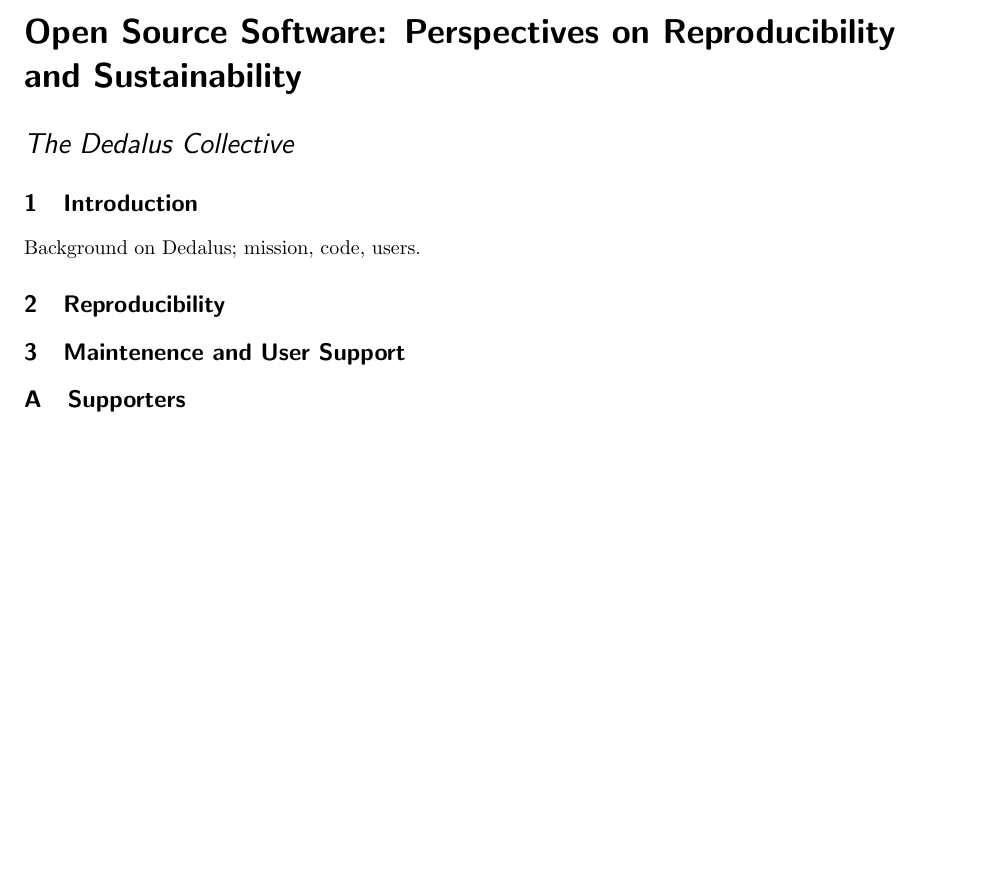
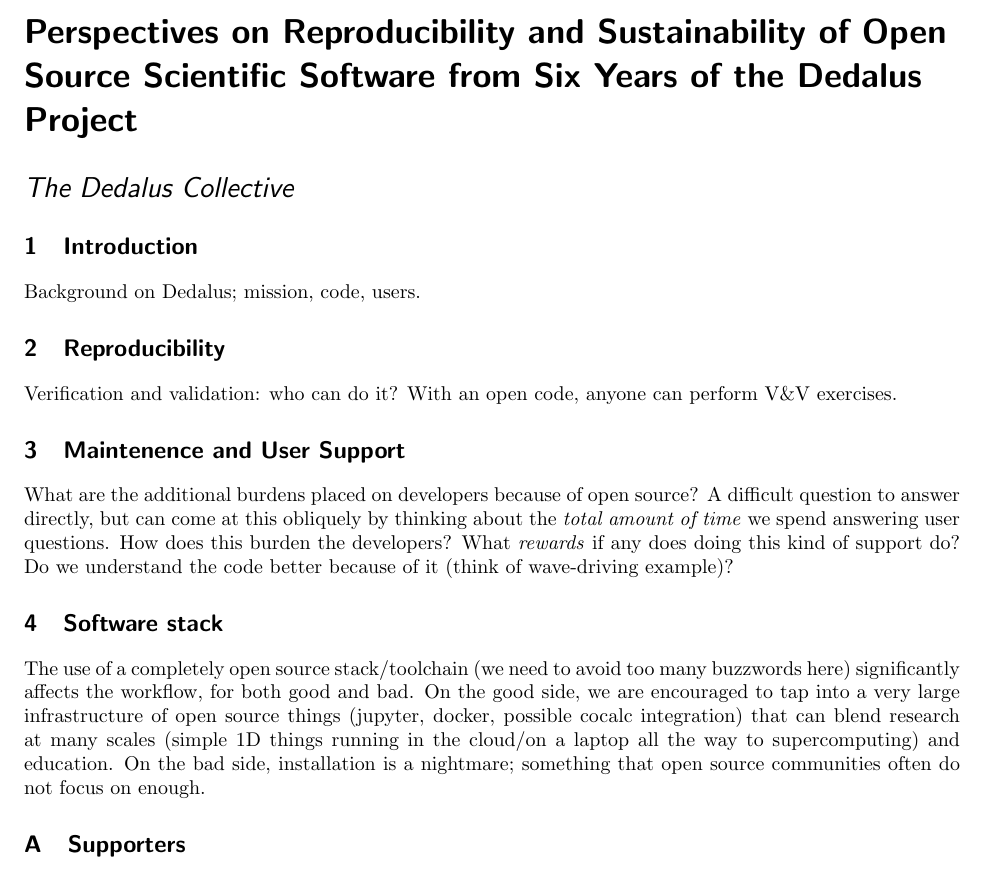
Before and after one commit to DedalusProject/dedalus_NAS_NASA_whitepaper, a LaTeX document (tex/dedalus_NAS_NASA_whitepaper.tex): part of the page, cut so that both start at the same text, the shorter picture padded with empty space. Compiled offline with pdfLaTeX.

Commit message:
Added more text to sections

```diff
--- a/tex/dedalus_NAS_NASA_whitepaper.tex
+++ b/tex/dedalus_NAS_NASA_whitepaper.tex
@@ -2,7 +2,7 @@
 
 \usepackage[margin=1in]{geometry}
 
-\title{Open Source Software: Perspectives on Reproducibility and Sustainability}
+\title{Perspectives on Reproducibility and Sustainability of Open Source Scientific Software from Six Years of the Dedalus Project}
 \author{The Dedalus Collective}
 \begin{document}
 \maketitle
@@ -15,8 +15,17 @@ Background on Dedalus; mission, code, users.
 \section{Reproducibility}
 \label{sec:repro}
 
+Verification and validation: who can do it? With an open code, anyone can perform V\&V exercises.
+
 \section{Maintenence and User Support}
 \label{sec:support}
+
+What are the additional burdens placed on developers because of open source? A difficult question to answer directly, but can come at this obliquely by thinking about the \emph{total amount of time} we spend answering user questions. How does this burden the developers? What \emph{rewards} if any does doing this kind of support do? Do we understand the code better because of it (think of wave-driving example)?
+
+\section{Software stack}
+\label{sec:stack}
+
+The use of a completely open source stack/toolchain (we need to avoid too many buzzwords here) significantly affects the workflow, for both good and bad. On the good side, we are encouraged to tap into a very large infrastructure of open source things (jupyter, docker, possible cocalc integration) that can blend research at many scales (simple 1D things running in the cloud/on a laptop all the way to supercomputing) and education. On the bad side, installation is a nightmare; something that open source communities often do not focus on enough.
 
 \appendix
 
```
